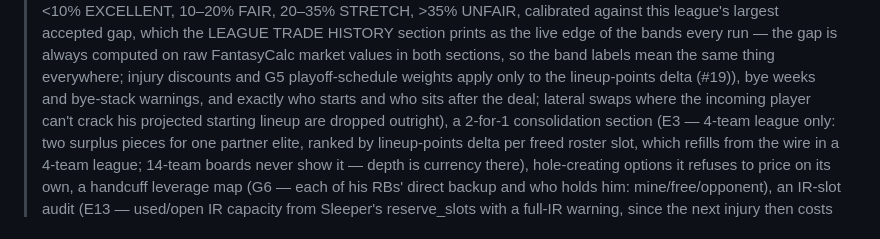
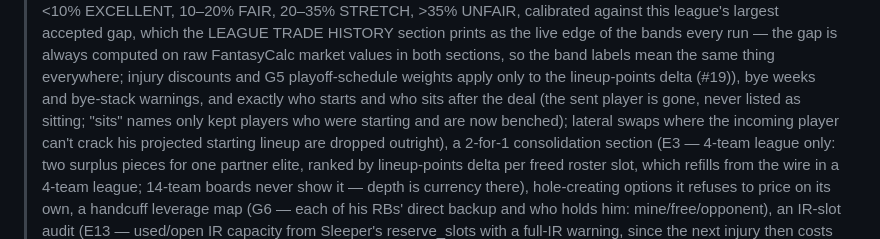
Before and after one commit to wes-chen/fantasy, a Markdown page: SKILL.md, the part around the change. GitHub-like rendering.

Commit message:
#27: sent player no longer listed under 'sits' in swap fit text — Closes #27

```diff
--- a/SKILL.md
+++ b/SKILL.md
@@ -40,7 +40,9 @@ prints as the live edge of the bands every run — the gap is always
 computed on raw FantasyCalc market values in both sections, so the band
 labels mean the same thing everywhere; injury discounts and G5
 playoff-schedule weights apply only to the lineup-points delta (#19)), bye weeks and bye-stack
-warnings, and exactly who starts and who sits after the deal; lateral
+warnings, and exactly who starts and who sits after the deal (the sent player is
+gone, never listed as sitting; "sits" names only kept players who were
+starting and are now benched); lateral
 swaps where the incoming player can't crack his projected starting
 lineup are dropped outright), a 2-for-1 consolidation section (E3 —
 4-team league only: two surplus pieces for one partner elite, ranked by
```
